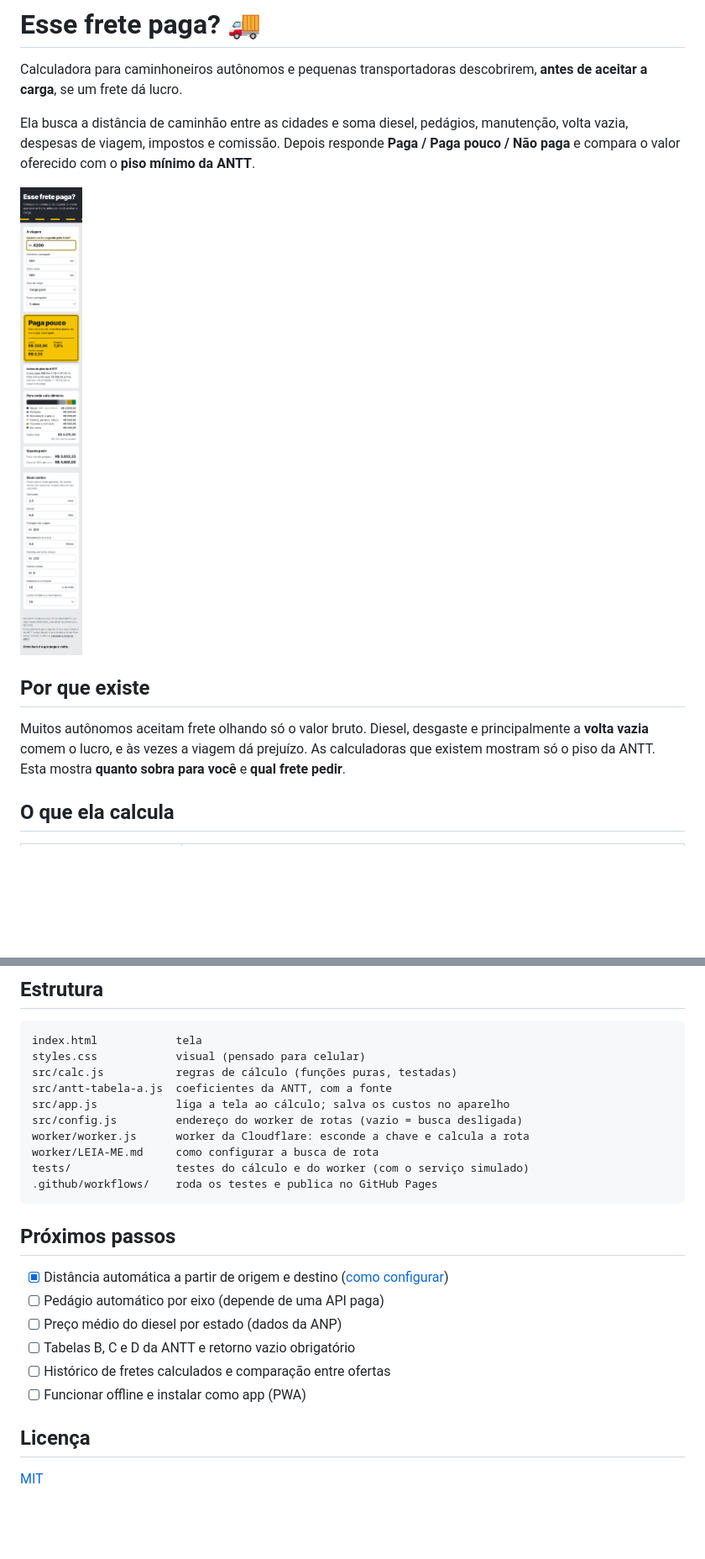
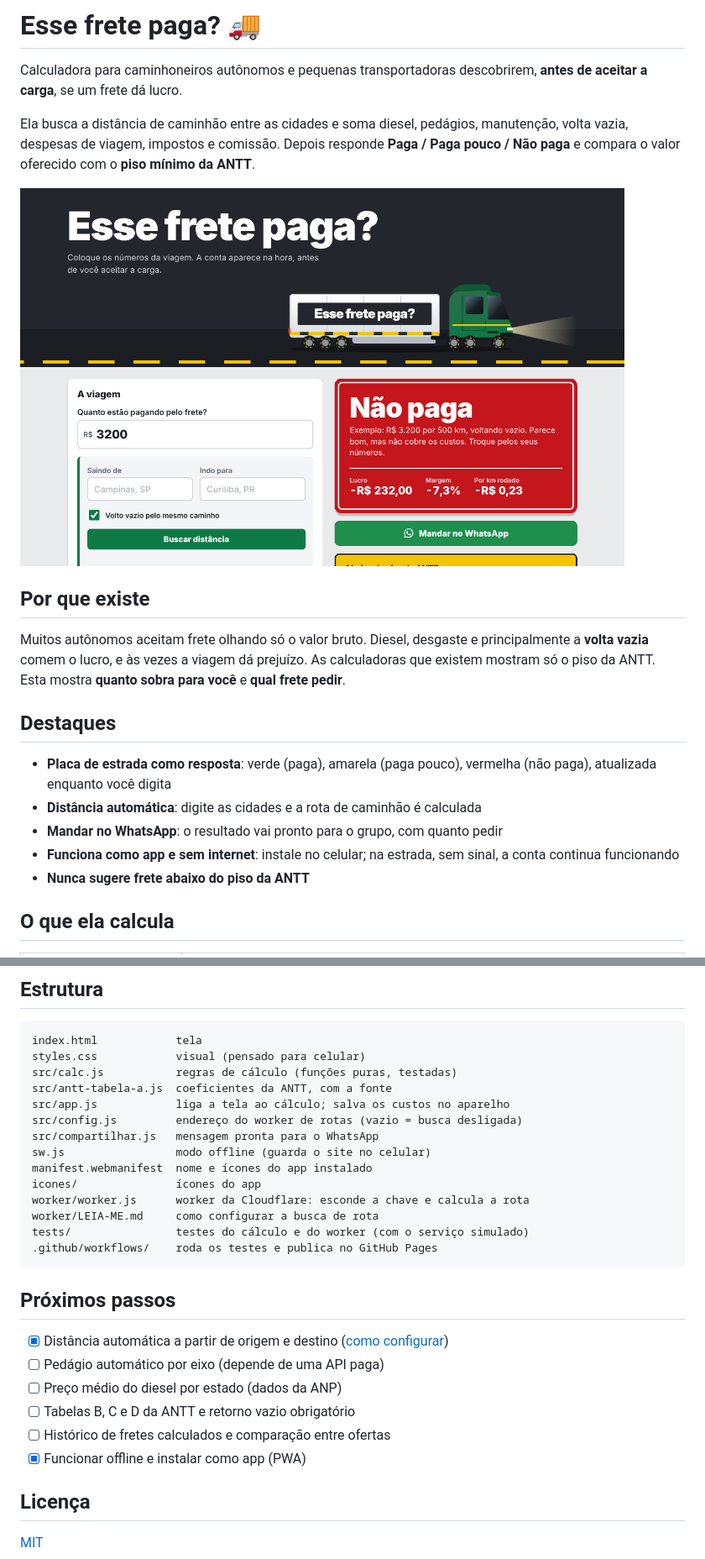
Before and after one commit to rodrigolotti/esse-frete-paga, a Markdown page: README.md, 2 parts joined by grey strips. Shown at 84% size. Drawn GitHub-style; pictures changed too: docs/tela-resultado.png; blank space fills up the shorter version.

```diff
--- a/README.md
+++ b/README.md
@@ -4,11 +4,19 @@ Calculadora para caminhoneiros autônomos e pequenas transportadoras descobrirem
 
 Ela busca a distância de caminhão entre as cidades e soma diesel, pedágios, manutenção, volta vazia, despesas de viagem, impostos e comissão. Depois responde **Paga / Paga pouco / Não paga** e compara o valor oferecido com o **piso mínimo da ANTT**.
 
-<img src="docs/tela-resultado.png" alt="Tela do resultado no celular" width="320" />
+<img src="docs/tela-resultado.png" alt="Tela do site com o caminhão na estrada e a placa vermelha Não paga" width="720" />
 
 ## Por que existe
 
 Muitos autônomos aceitam frete olhando só o valor bruto. Diesel, desgaste e principalmente a **volta vazia** comem o lucro, e às vezes a viagem dá prejuízo. As calculadoras que existem mostram só o piso da ANTT. Esta mostra **quanto sobra para você** e **qual frete pedir**.
+
+## Destaques
+
+- **Placa de estrada como resposta**: verde (paga), amarela (paga pouco), vermelha (não paga), atualizada enquanto você digita
+- **Distância automática**: digite as cidades e a rota de caminhão é calculada
+- **Mandar no WhatsApp**: o resultado vai pronto para o grupo, com quanto pedir
+- **Funciona como app e sem internet**: instale no celular; na estrada, sem sinal, a conta continua funcionando
+- **Nunca sugere frete abaixo do piso da ANTT**
 
 ## O que ela calcula
 
@@ -53,6 +61,10 @@ src/calc.js           regras de cálculo (funções puras, testadas)
 src/antt-tabela-a.js  coeficientes da ANTT, com a fonte
 src/app.js            liga a tela ao cálculo; salva os custos no aparelho
 src/config.js         endereço do worker de rotas (vazio = busca desligada)
+src/compartilhar.js   mensagem pronta para o WhatsApp
+sw.js                 modo offline (guarda o site no celular)
+manifest.webmanifest  nome e ícones do app instalado
+icones/               ícones do app
 worker/worker.js      worker da Cloudflare: esconde a chave e calcula a rota
 worker/LEIA-ME.md     como configurar a busca de rota
 tests/                testes do cálculo e do worker (com o serviço simulado)
@@ -66,7 +78,7 @@ tests/                testes do cálculo e do worker (com o serviço simulado)
 - [ ] Preço médio do diesel por estado (dados da ANP)
 - [ ] Tabelas B, C e D da ANTT e retorno vazio obrigatório
 - [ ] Histórico de fretes calculados e comparação entre ofertas
-- [ ] Funcionar offline e instalar como app (PWA)
+- [x] Funcionar offline e instalar como app (PWA)
 
 ## Licença
 
```
Also changed, not shown: docs/og.png, icones/icone-192.png (added), icones/icone-512.png (added), icones/icone-maskable-512.png (added), 6 other files.
